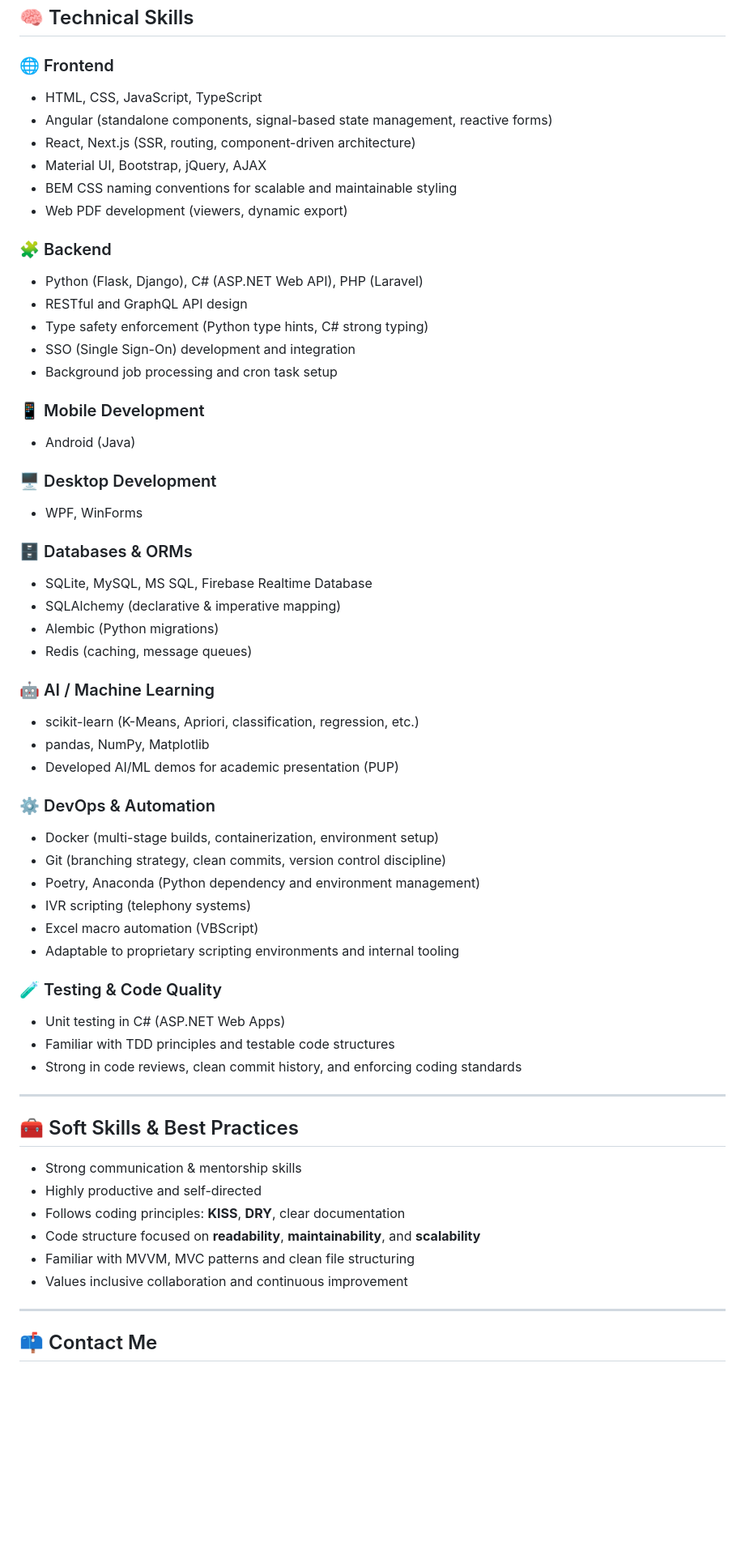
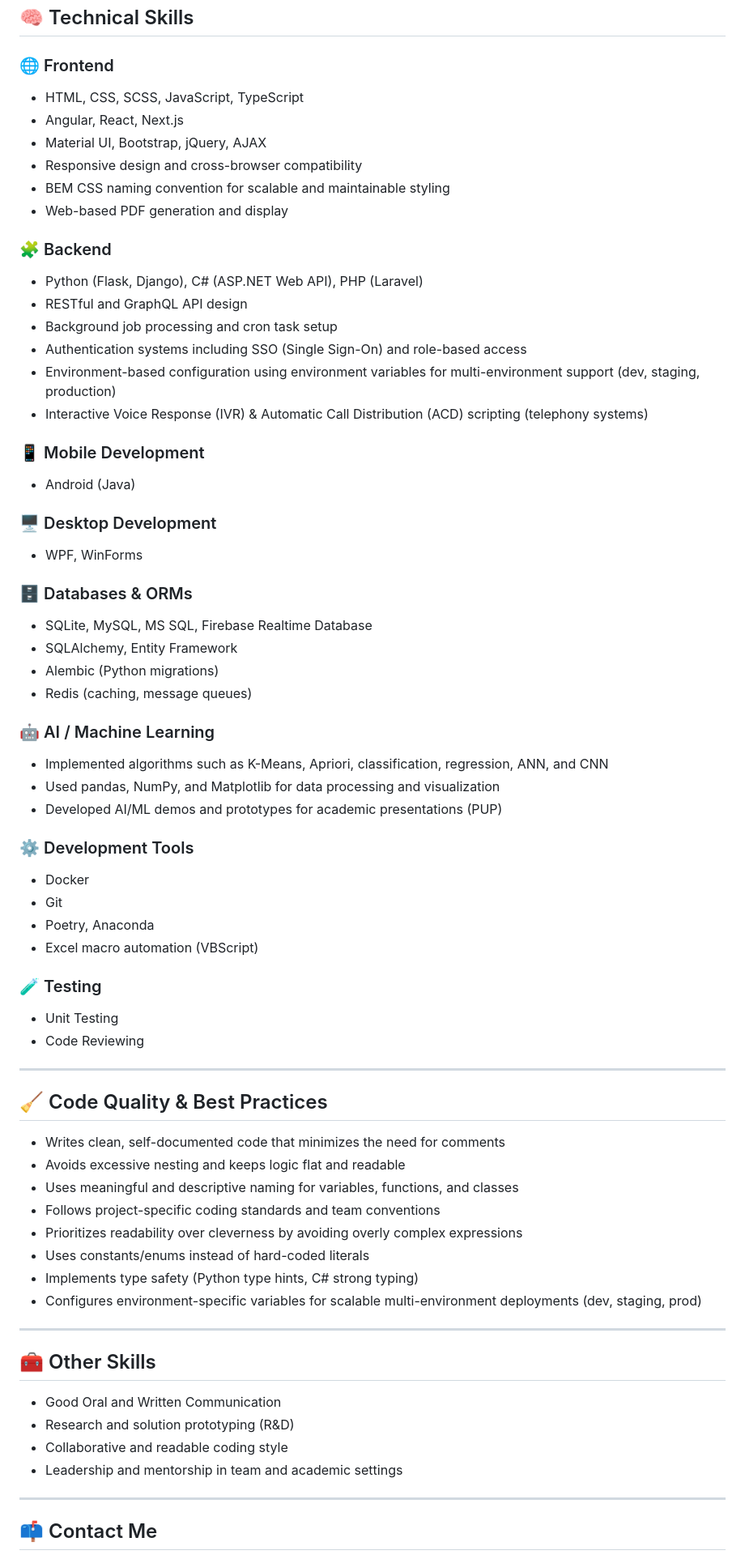
Before and after one commit to mzowera/mzowera.github.io, a Markdown page: README.md, the part around one of its changes. Shown at 81% size. Rendered like a GitHub page; blank space fills up the shorter version.

```diff
--- a/README.md
+++ b/README.md
@@ -87,19 +88,20 @@ I'm not just writing code, I'm designing systems that work well today and are ea
 ## 🧠 Technical Skills
 
 ### 🌐 Frontend
-- HTML, CSS, JavaScript, TypeScript
-- Angular (standalone components, signal-based state management, reactive forms)
-- React, Next.js (SSR, routing, component-driven architecture)
+- HTML, CSS, SCSS, JavaScript, TypeScript
+- Angular, React, Next.js
 - Material UI, Bootstrap, jQuery, AJAX
-- BEM CSS naming conventions for scalable and maintainable styling
-- Web PDF development (viewers, dynamic export)
+- Responsive design and cross-browser compatibility
+- BEM CSS naming convention for scalable and maintainable styling
+- Web-based PDF generation and display
 
 ### 🧩 Backend
 - Python (Flask, Django), C# (ASP.NET Web API), PHP (Laravel)
 - RESTful and GraphQL API design
-- Type safety enforcement (Python type hints, C# strong typing)
-- SSO (Single Sign-On) development and integration
 - Background job processing and cron task setup
+- Authentication systems including SSO (Single Sign-On) and role-based access
+- Environment-based configuration using environment variables for multi-environment support (dev, staging, production)
+- Interactive Voice Response (IVR) & Automatic Call Distribution (ACD) scripting (telephony systems)
 
 ### 📱 Mobile Development
 - Android (Java)
@@ -109,38 +111,45 @@ I'm not just writing code, I'm designing systems that work well today and are ea
 
 ### 🗄️ Databases & ORMs
 - SQLite, MySQL, MS SQL, Firebase Realtime Database
-- SQLAlchemy (declarative & imperative mapping)
+- SQLAlchemy, Entity Framework
 - Alembic (Python migrations)
 - Redis (caching, message queues)
 
 ### 🤖 AI / Machine Learning
-- scikit-learn (K-Means, Apriori, classification, regression, etc.)
-- pandas, NumPy, Matplotlib
-- Developed AI/ML demos for academic presentation (PUP)
+- Implemented algorithms such as K-Means, Apriori, classification, regression, ANN, and CNN
+- Used pandas, NumPy, and Matplotlib for data processing and visualization
+- Developed AI/ML demos and prototypes for academic presentations (PUP)
 
-### ⚙️ DevOps & Automation
-- Docker (multi-stage builds, containerization, environment setup)
-- Git (branching strategy, clean commits, version control discipline)
-- Poetry, Anaconda (Python dependency and environment management)
-- IVR scripting (telephony systems)
+### ⚙️ Development Tools
+- Docker
+- Git
+- Poetry, Anaconda
 - Excel macro automation (VBScript)
-- Adaptable to proprietary scripting environments and internal tooling
 
-### 🧪 Testing & Code Quality
-- Unit testing in C# (ASP.NET Web Apps)
-- Familiar with TDD principles and testable code structures
-- Strong in code reviews, clean commit history, and enforcing coding standards
+### 🧪 Testing
+- Unit Testing
+- Code Reviewing
 
 ---
 
-## 🧰 Soft Skills & Best Practices
+## 🧹 Code Quality & Best Practices
+- Writes clean, self-documented code that minimizes the need for comments
+- Avoids excessive nesting and keeps logic flat and readable
+- Uses meaningful and descriptive naming for variables, functions, and classes
+- Follows project-specific coding standards and team conventions
+- Prioritizes readability over cleverness by avoiding overly complex expressions
+- Uses constants/enums instead of hard-coded literals
+- Implements type safety (Python type hints, C# strong typing)
+- Configures environment-specific variables for scalable multi-environment deployments (dev, staging, prod)
 
-- Strong communication & mentorship skills
-- Highly productive and self-directed
-- Follows coding principles: **KISS**, **DRY**, clear documentation
-- Code structure focused on **readability**, **maintainability**, and **scalability**
-- Familiar with MVVM, MVC patterns and clean file structuring
-- Values inclusive collaboration and continuous improvement
+---
+
+## 🧰 Other Skills
+
+- Good Oral and Written Communication
+- Research and solution prototyping (R&D)
+- Collaborative and readable coding style
+- Leadership and mentorship in team and academic settings
 
 ---
 
```
Also changed, not shown: other parts of README.md (+8 -7 lines).
